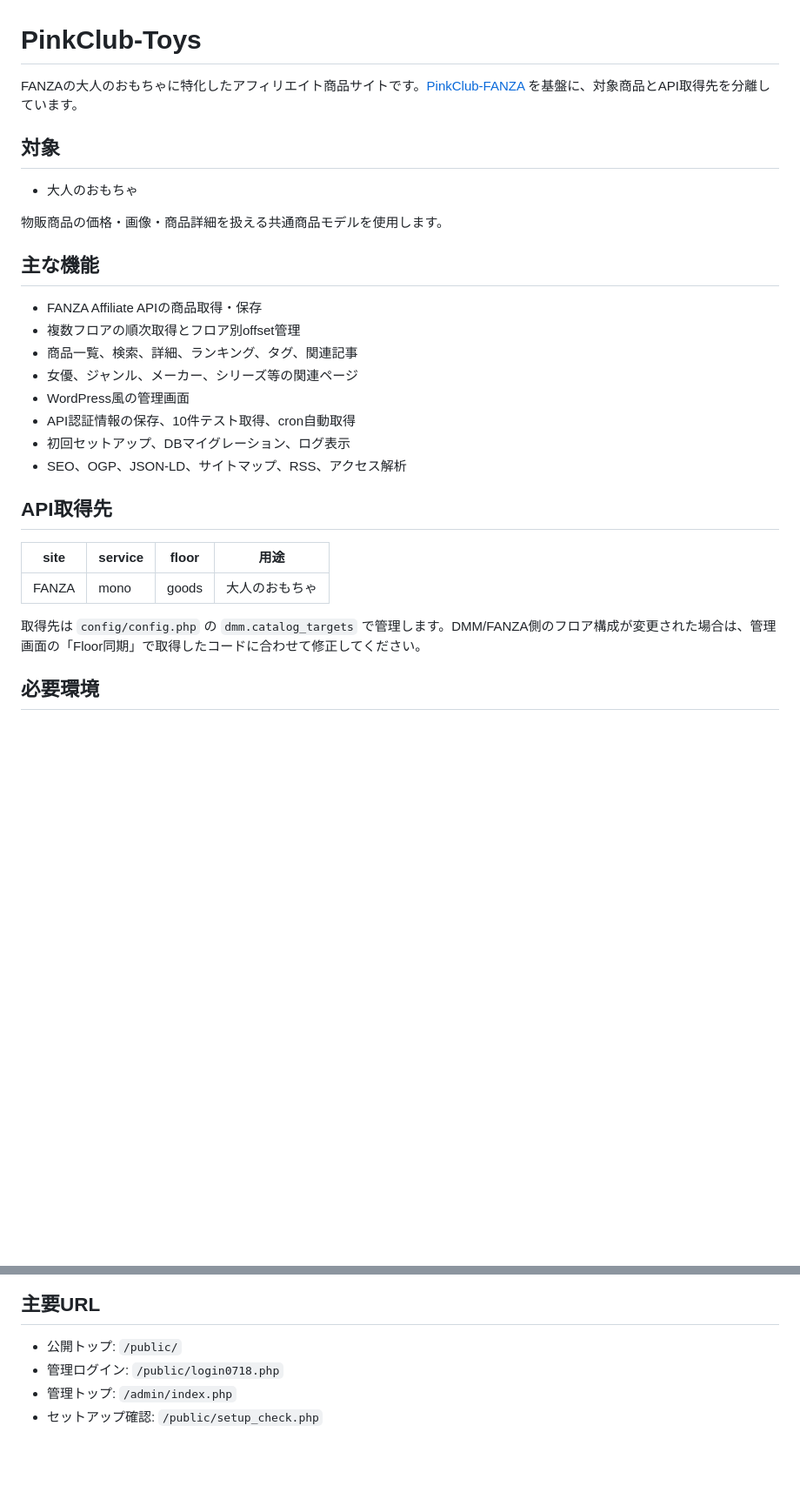
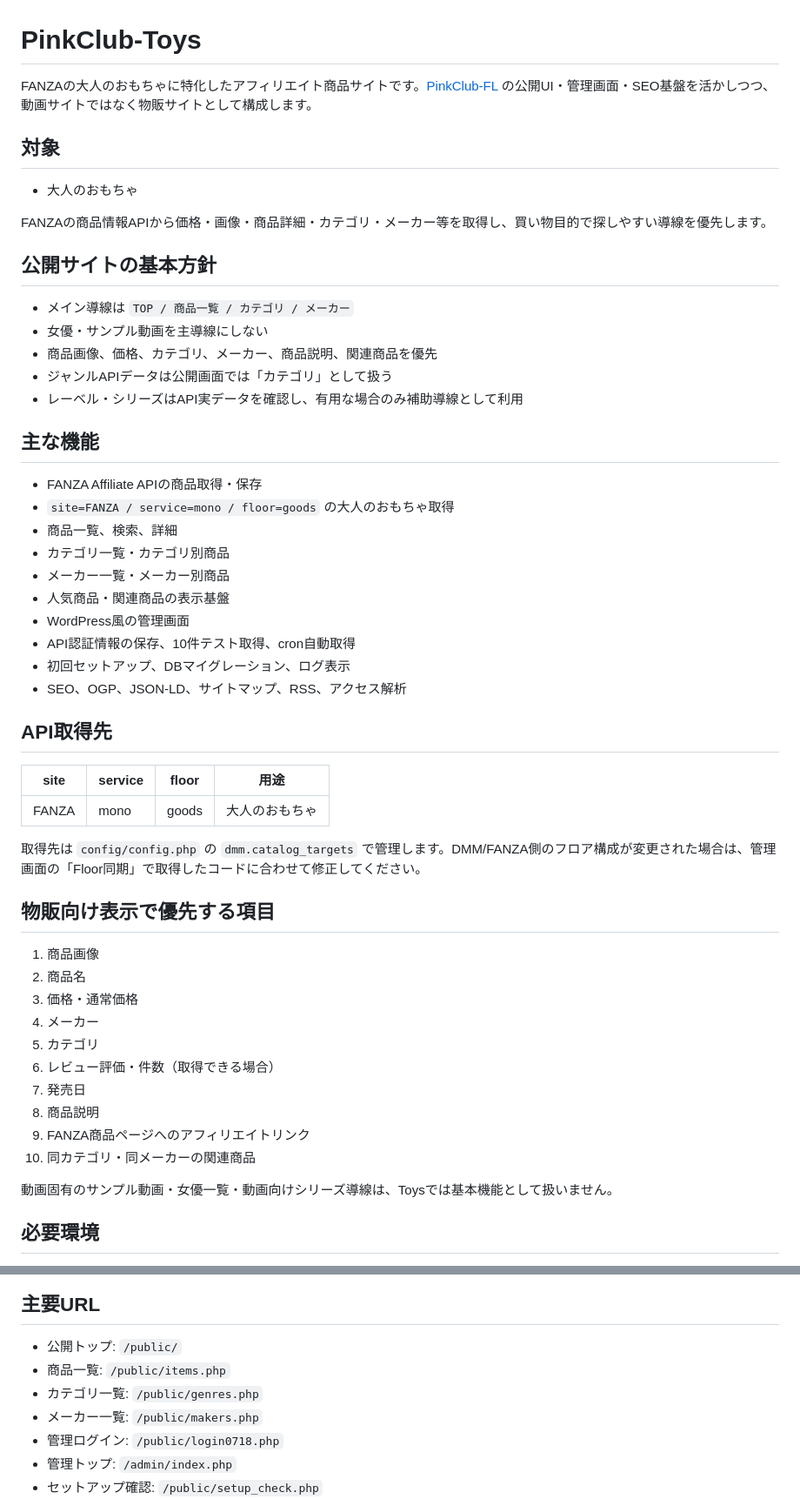
Before and after one commit to TaniyanR/PinkClub-Toys, a Markdown page: README.md, 2 parts joined by grey strips. Shown at 87% size. Drawn GitHub-style; blank space fills up the shorter version.

Commit message:
Document toy-commerce architecture

```diff
--- a/README.md
+++ b/README.md
@@ -1,19 +1,29 @@
 # PinkClub-Toys
 
-FANZAの大人のおもちゃに特化したアフィリエイト商品サイトです。[PinkClub-FANZA](https://github.com/TaniyanR/PinkClub-FANZA) を基盤に、対象商品とAPI取得先を分離しています。
+FANZAの大人のおもちゃに特化したアフィリエイト商品サイトです。[PinkClub-FL](https://github.com/TaniyanR/PinkClub-FL) の公開UI・管理画面・SEO基盤を活かしつつ、動画サイトではなく物販サイトとして構成します。
 
 ## 対象
 
 - 大人のおもちゃ
 
-物販商品の価格・画像・商品詳細を扱える共通商品モデルを使用します。
+FANZAの商品情報APIから価格・画像・商品詳細・カテゴリ・メーカー等を取得し、買い物目的で探しやすい導線を優先します。
+
+## 公開サイトの基本方針
+
+- メイン導線は `TOP / 商品一覧 / カテゴリ / メーカー`
+- 女優・サンプル動画を主導線にしない
+- 商品画像、価格、カテゴリ、メーカー、商品説明、関連商品を優先
+- ジャンルAPIデータは公開画面では「カテゴリ」として扱う
+- レーベル・シリーズはAPI実データを確認し、有用な場合のみ補助導線として利用
 
 ## 主な機能
 
 - FANZA Affiliate APIの商品取得・保存
-- 複数フロアの順次取得とフロア別offset管理
-- 商品一覧、検索、詳細、ランキング、タグ、関連記事
-- 女優、ジャンル、メーカー、シリーズ等の関連ページ
+- `site=FANZA / service=mono / floor=goods` の大人のおもちゃ取得
+- 商品一覧、検索、詳細
+- カテゴリ一覧・カテゴリ別商品
+- メーカー一覧・メーカー別商品
+- 人気商品・関連商品の表示基盤
 - WordPress風の管理画面
 - API認証情報の保存、10件テスト取得、cron自動取得
 - 初回セットアップ、DBマイグレーション、ログ表示
@@ -26,6 +36,21 @@ FANZAの大人のおもちゃに特化したアフィリエイト商品サイト
 | FANZA | mono | goods | 大人のおもちゃ |
 
 取得先は `config/config.php` の `dmm.catalog_targets` で管理します。DMM/FANZA側のフロア構成が変更された場合は、管理画面の「Floor同期」で取得したコードに合わせて修正してください。
+
+## 物販向け表示で優先する項目
+
+1. 商品画像
+2. 商品名
+3. 価格・通常価格
+4. メーカー
+5. カテゴリ
+6. レビュー評価・件数（取得できる場合）
+7. 発売日
+8. 商品説明
+9. FANZA商品ページへのアフィリエイトリンク
+10. 同カテゴリ・同メーカーの関連商品
+
+動画固有のサンプル動画・女優一覧・動画向けシリーズ導線は、Toysでは基本機能として扱いません。
 
 ## 必要環境
 
@@ -62,6 +87,9 @@ php /path/to/PinkClub-Toys/scripts/auto_import.php
 ## 主要URL
 
 - 公開トップ: `/public/`
+- 商品一覧: `/public/items.php`
+- カテゴリ一覧: `/public/genres.php`
+- メーカー一覧: `/public/makers.php`
 - 管理ログイン: `/public/login0718.php`
 - 管理トップ: `/admin/index.php`
 - セットアップ確認: `/public/setup_check.php`
```
